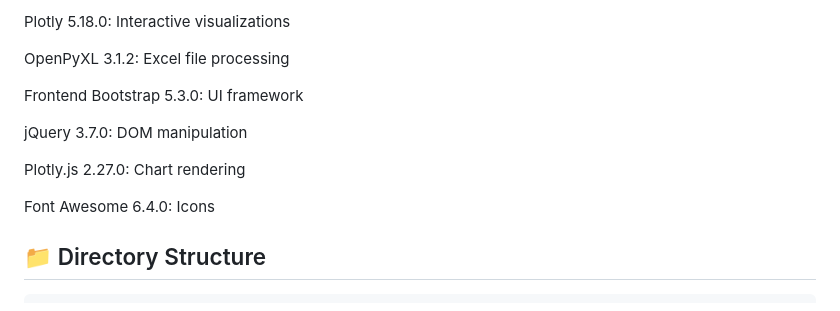
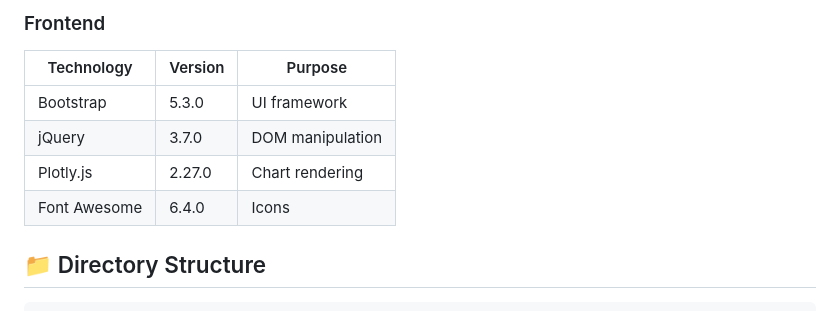
Before and after one commit to chris-navarro/dataAnalyzer, a Markdown page: README.md, the part around one of its changes. Rendered like a GitHub page.

```diff
--- a/README.md
+++ b/README.md
@@ -62,16 +71,11 @@ Pandas 2.1.4: Data manipulation and analysis
 
-Plotly 5.18.0: Interactive visualizations
-
-OpenPyXL 3.1.2: Excel file processing
-
-Frontend
-Bootstrap 5.3.0: UI framework
-
-jQuery 3.7.0: DOM manipulation
-
-Plotly.js 2.27.0: Chart rendering
-
-Font Awesome 6.4.0: Icons
+### Frontend
+| Technology | Version | Purpose |
+|------------|---------|---------|
+| Bootstrap | 5.3.0 | UI framework |
+| jQuery | 3.7.0 | DOM manipulation |
+| Plotly.js | 2.27.0 | Chart rendering |
+| Font Awesome | 6.4.0 | Icons |
 
 ## 📁 Directory Structure
 
```
Also changed, not shown: other parts of README.md (+55 -46 lines).
